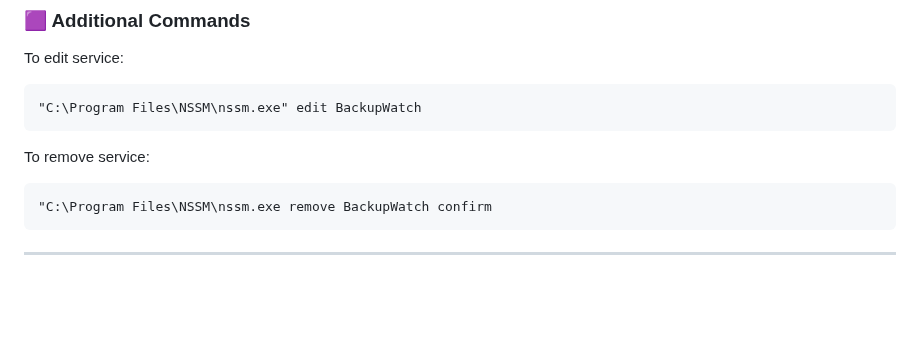
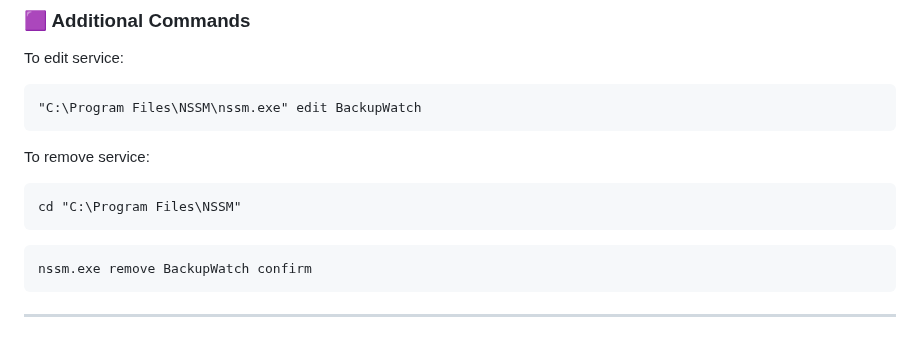
Before and after one commit to stefanzeljkic/BackupWatch, a Markdown page: README.md, the part around the change. Rendered like a GitHub page; blank space fills up the shorter version.

````diff
--- a/README.md
+++ b/README.md
@@ -187,6 +187,9 @@ To edit service:
 ```
 To remove service:
 ```
-"C:\Program Files\NSSM\nssm.exe remove BackupWatch confirm
+cd "C:\Program Files\NSSM"
+```
+```
+nssm.exe remove BackupWatch confirm
 ```
 ---
````
